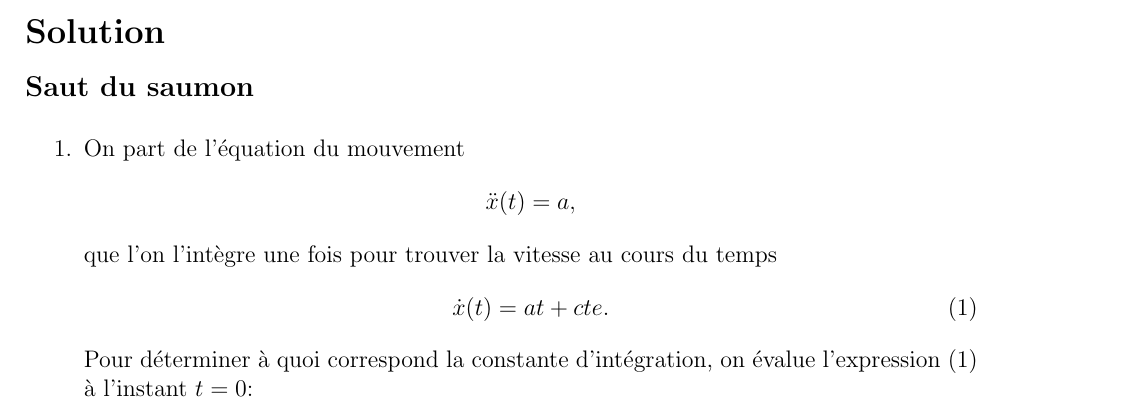
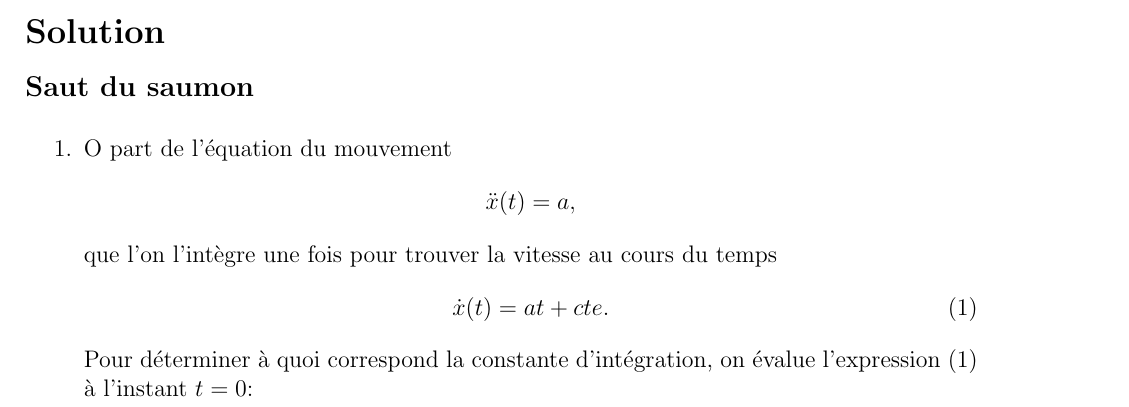
Before and after one commit to superzerg/template_exoset, a LaTeX document (Blanc_FR_S01_E02/Compile_Blanc_FR_S01_E02_ENONCE_SOLUTION.tex, which reads Blanc_FR_S01_E02/Blanc_FR_S01_E2_solution.tex): part of page 2 of 6, cut so that both start at the same text. Compiled offline with pdfLaTeX.

Commit message:
Update Blanc_FR_S01_E2_solution.tex

```diff
--- a/Blanc_FR_S01_E02/Blanc_FR_S01_E2_solution.tex
+++ b/Blanc_FR_S01_E02/Blanc_FR_S01_E2_solution.tex
@@ -6,7 +6,7 @@
 \noindent {\large {\bf Saut du saumon}}\\[-3mm]
 \begin{enumerate}
 \item
-On part de l'\'equation du mouvement
+O part de l'\'equation du mouvement
 \[
 \ddot{x}(t) =  a,
 \]
```
